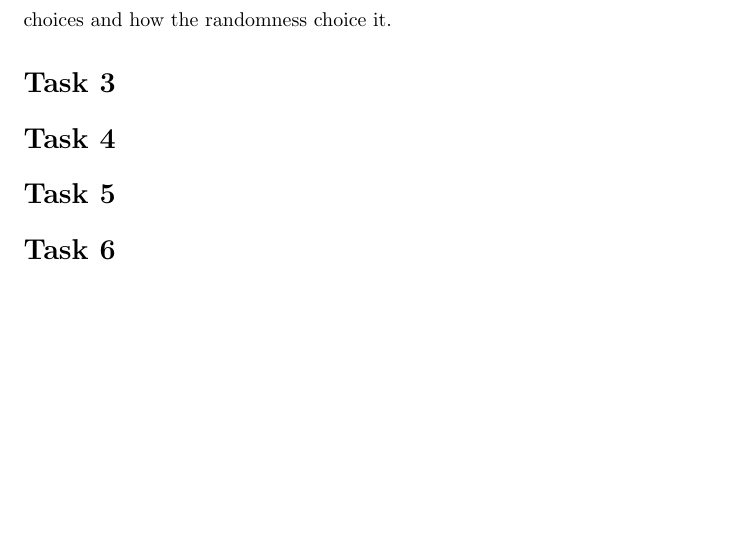
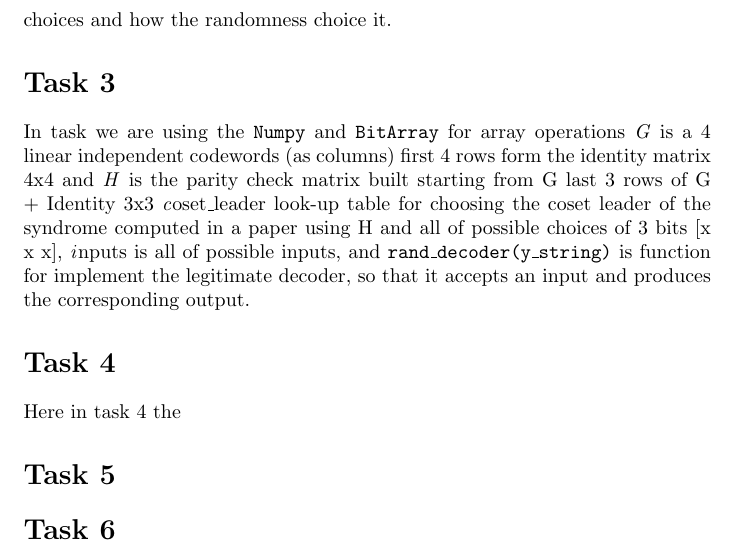
Before and after one commit to nikhilkc96/team-guitar, a LaTeX document (report/report_lab2.tex): part of page 4 of 4, cut so that both start at the same text, the shorter picture padded with empty space. Compiled offline with pdfLaTeX.

Commit message:
added task 4 report

```diff
--- a/report/report_lab2.tex
+++ b/report/report_lab2.tex
@@ -84,9 +84,11 @@ We implemented the uniform error channel using the function {\tt legittimate\_ch
   \section*{Task 2}
   In task 2 we are using the random lib for Generate pseudo-random numbers and BitArray lib for efficient arrays of booleans for better implementation, we defined X array variable for storing the codewords, and {\tt rand\_encoder(d)} function for Implement the random binning encoder, first we checks which codeword starts with the prefix and gets it and Calculates the complement of the binary given as input and the codeword x is chosen randomly and uniformly within the bin associated to the message u, to optimise the code we could compute the complement if, and only if, the rand == 1, in this i preferred to show the two choices and how the randomness choice it.
 \section*{Task 3}
-
+In task we are using the {\tt Numpy} and {\tt BitArray} for array operations {\textit G}  is a 4 linear independent codewords (as columns)
+first 4 rows form the identity matrix 4x4 and {\textit H} is the parity check matrix built starting from G last 3 rows of G + Identity 3x3 {\textit coset\_leader} look-up table for choosing the coset leader of the syndrome computed in a paper using H and all of possible choices of 3 bits [x x x], {\textit inputs} is all of possible inputs, and {\tt rand\_decoder(y\_string)} is function for implement the legitimate decoder, so that it accepts an
+input and produces the corresponding output.
 \section*{Task 4}
-
+Here in task 4 the
 \section*{Task 5}
 
 \section*{Task 6}
```
Also changed, not shown: report/report_lab2.pdf, 2 other files.
